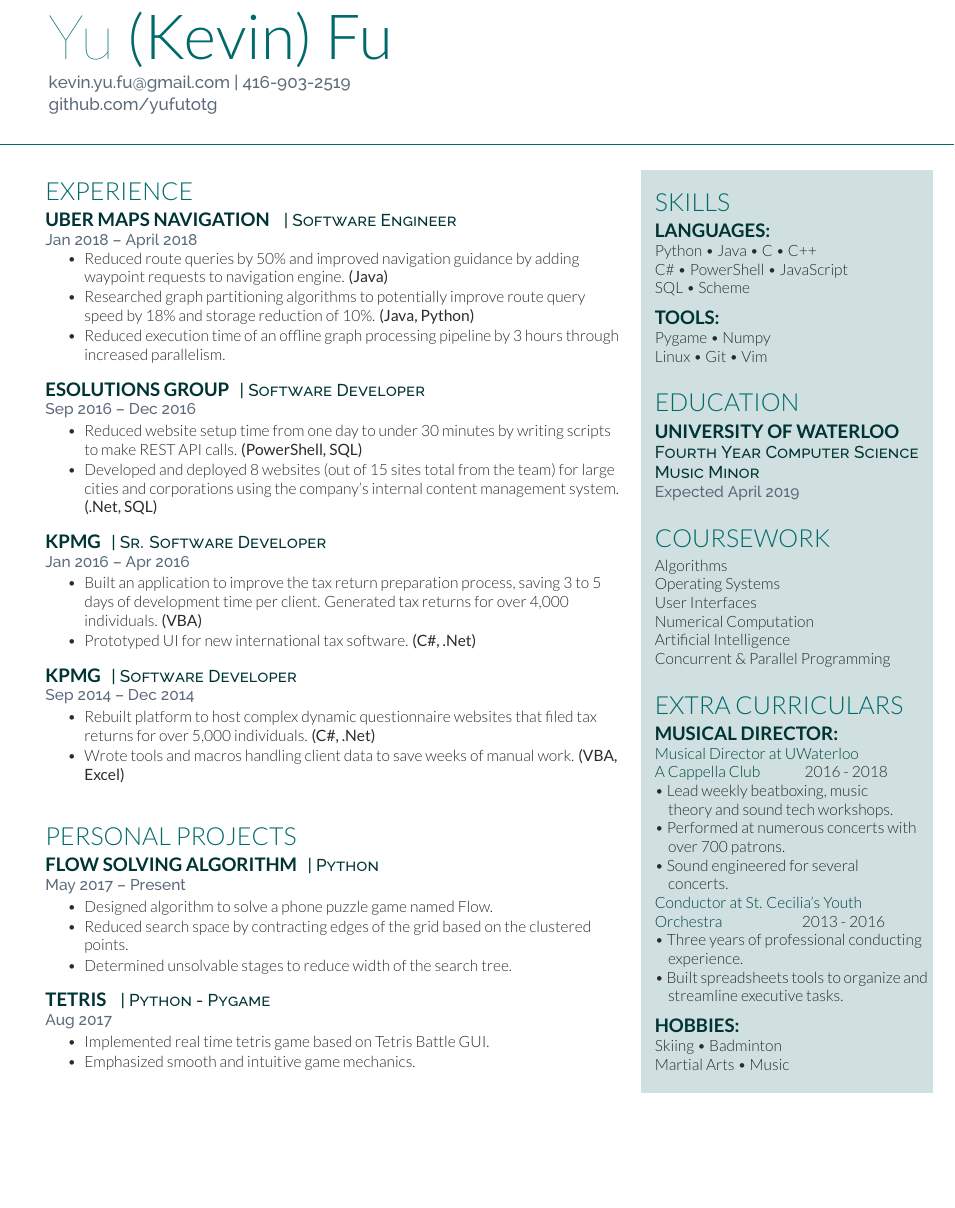
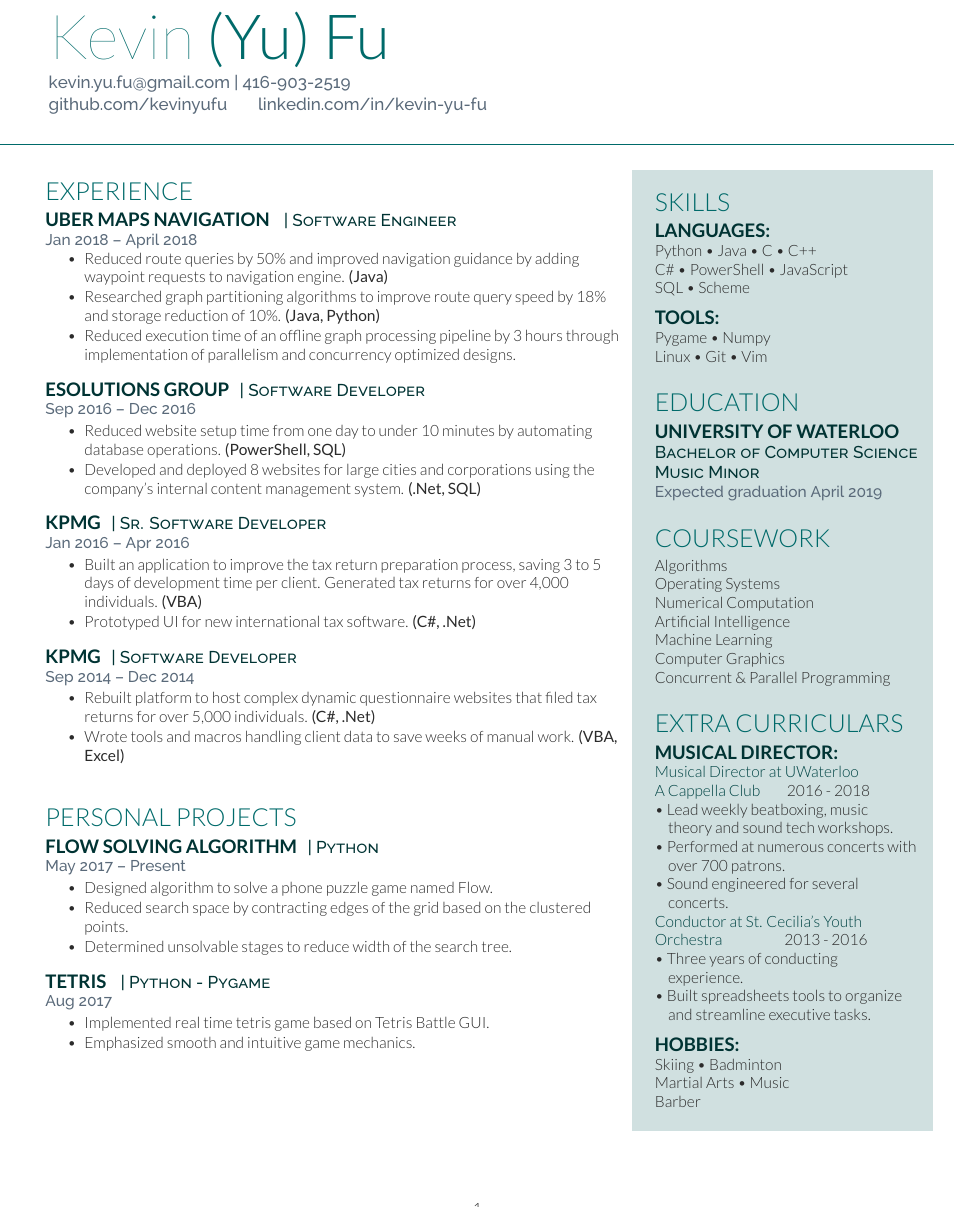
Before and after one commit to KevinYuFu/Kevin-Resume, a LaTeX CV (resume.tex): part of the page, cut at the place of the change, the shorter picture padded with empty space. Compiled offline with XeLaTeX.

```diff
--- a/resume.tex
+++ b/resume.tex
@@ -34,9 +34,11 @@
 
 %\lastupdated % Print the Last Updated text at the top right
 
-\namesection {\hspace{6mm}Yu} {(Kevin) Fu} { % Your name
+\namesection {\hspace{6mm}Kevin} {(Yu) Fu} { % Your name
 	\hspace{6mm}\href{kevin.yu.fu@gmail.com} {\textbf{kevin.yu.fu@gmail.com}} | 416-903-2519 \\ % contact information
-	\hspace{6mm}\href{https://github.com/yufutotg} {\textbf{github.com/yufutotg}} % Github link
+	\hspace{6mm}\href{https://github.com/kevinyufu} {\textbf{github.com/kevinyufu}} % Github link
+	\hspace{6mm}\href{https://ca.linkedin.com/in/kevin-yu-fu} {\textbf{linkedin.com/in/kevin-yu-fu}}
+%LinkedIn.com/in/\href{https://ca.linkedin.com/in/kevin-yu-fu} {\textbf{kevin-yu-fu}}
 }
 
 %----------------------------------------------------------------------------------------
@@ -57,8 +59,8 @@
 \vspace{\topsep} % Hacky fix for awkward extra vertical space
 \begin{tightitemize}
 	\item Reduced route queries by 50\% and improved navigation guidance by adding waypoint requests to navigation engine. \textbf{(Java)}
-	\item Researched graph partitioning algorithms to potentially improve route query speed by 18\% and storage reduction of 10\%. \textbf{(Java, Python)}
-	\item Reduced execution time of an offline graph processing pipeline by 3 hours through increased parallelism.
+	\item Researched graph partitioning algorithms to improve route query speed by 18\% and storage reduction of 10\%. \textbf{(Java, Python)}
+	\item Reduced execution time of an offline graph processing pipeline by 3 hours through implementation of parallelism and concurrency optimized designs.
 \end{tightitemize}
 
 \sectionspace % Some whitespace after the section
@@ -68,8 +70,8 @@
 \descript{| Software Developer}
 \location{Sep 2016 – Dec 2016}
 \begin{tightitemize}
-	\item Reduced website setup time from one day to under 30 minutes by writing scripts to make REST API calls. \textbf{(PowerShell, SQL)}
-	\item Developed and deployed 8 websites (out of 15 sites total from the team) for large cities and corporations using the company's internal content management system. \textbf{(.Net, SQL)}
+	\item Reduced website setup time from one day to under 10 minutes by automating database operations. \textbf{(PowerShell, SQL)}
+	\item Developed and deployed 8 websites for large cities and corporations using the company's internal content management system. \textbf{(.Net, SQL)}
 \end{tightitemize}
 
 \sectionspace % Some whitespace after the section
@@ -186,8 +188,8 @@
 
 \subsection{University of Waterloo}
 
-\descript{Fourth Year Computer Science \\ Music Minor}
-\location{Expected April 2019}
+\descript{Bachelor of Computer Science \\ Music Minor}
+\location{Expected graduation April 2019}
 
 \sectionspace % Some whitespace after the section
 
@@ -199,9 +201,10 @@
 
 Algorithms \\
 Operating Systems \\
-User Interfaces \\
 Numerical Computation \\
 Artificial Intelligence \\
+Machine Learning \\
+Computer Graphics \\
 Concurrent \& Parallel Programming
 
 \sectionspace % Some whitespace after the section
@@ -213,25 +216,26 @@
 
 \section{Extra Curriculars}
 \subsection{Musical Director:}
-{\addfontfeature{Color=musicheadings}Musical Director at UWaterloo\\ A Cappella Club}\hspace{10mm}2016 - 2018\\
+{\addfontfeature{Color=musicheadings}Musical Director at UWaterloo\\ A Cappella Club}\hspace{6mm}2016 - 2018\\
 	\textbullet{} Lead weekly beatboxing, music\\
 	\hspace{3mm}theory and sound tech workshops.\\
 	\textbullet{} Performed at numerous concerts with\\
 	\hspace{3mm}over 700 patrons.\\
 	\textbullet{} Sound engineered for several\\
 	\hspace{3mm}concerts.\\
-{\addfontfeature{Color=musicheadings}Conductor at St. Cecilia’s Youth Orchestra}\hspace{18mm}2013 - 2016\\
-	\textbullet{} Three years of professional conducting\\
+{\addfontfeature{Color=musicheadings}Conductor at St. Cecilia’s Youth Orchestra}\hspace{14mm}2013 - 2016\\
+	\textbullet{} Three years of conducting\\
 	\hspace{3mm}experience.\\
-	\textbullet{} Built spreadsheets tools to organize and\\
-	\hspace{3mm}streamline executive tasks.
+	\textbullet{} Built spreadsheets tools to organize\\
+	\hspace{3mm}and streamline executive tasks.
 
 \sectionspace % Some whitespace after the section
 \subsection{Hobbies:}
 Skiing \textbullet{}
 Badminton \\
 Martial Arts \textbullet{}
-Music
+Music \\
+Barber
 %----------------------------------------------------------------------------------------
 
 \hspace{5mm}
```
Also changed, not shown: resume.pdf, resume.tex (2 more changed lines).
